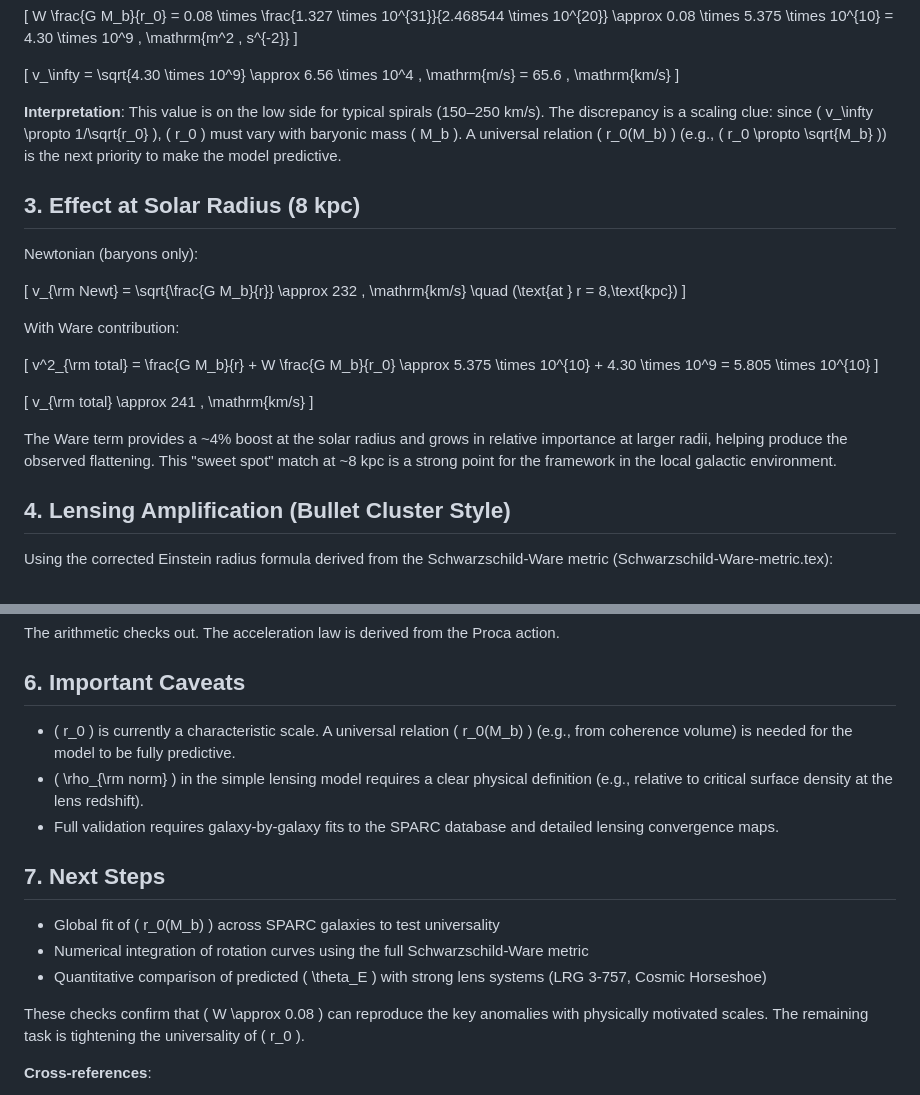
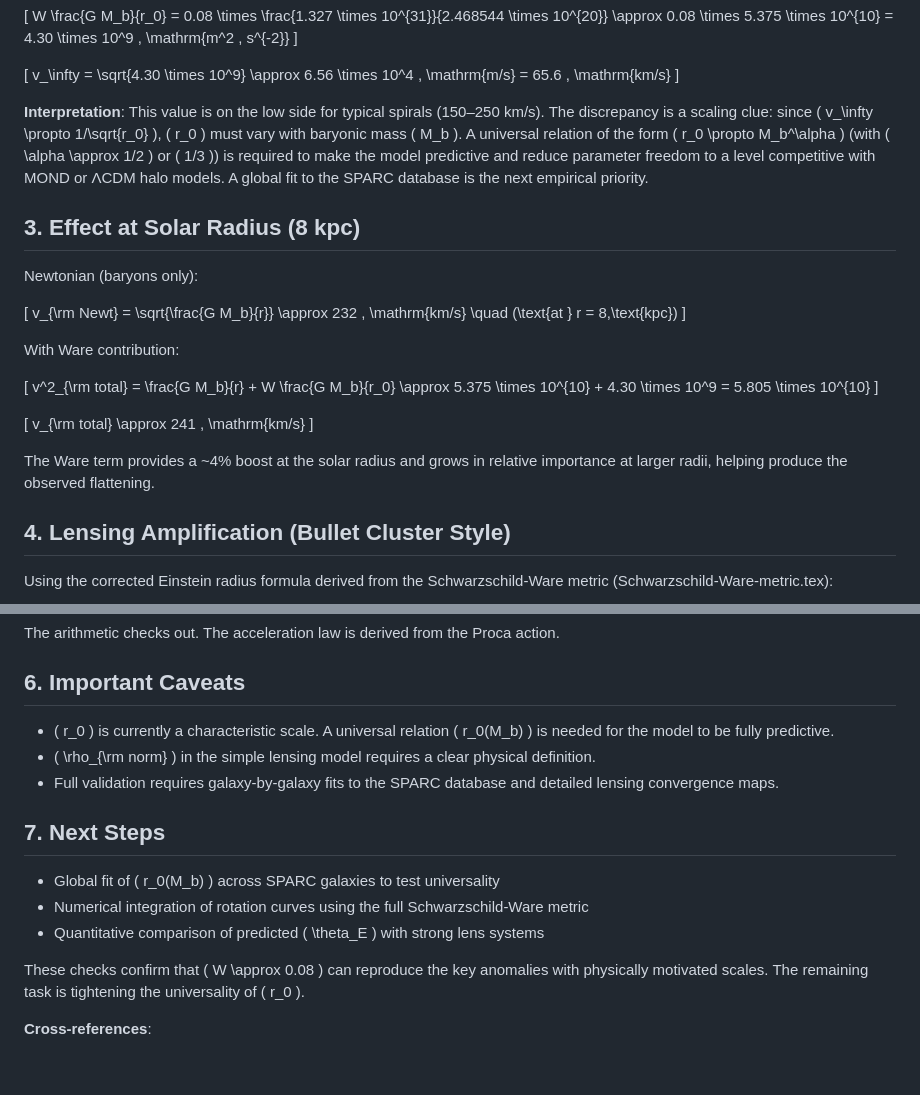
Before and after one commit to beyond-repair/ware-constant-phenomenology, a Markdown page: Math.md, 2 parts joined by grey strips. Rendered like a GitHub page; blank space fills up the shorter version.

```diff
--- a/Math.md
+++ b/Math.md
@@ -55,7 +55,7 @@ W \frac{G M_b}{r_0} = 0.08 \times \frac{1.327 \times 10^{31}}{2.468544 \times 10
 v_\infty = \sqrt{4.30 \times 10^9} \approx 6.56 \times 10^4 \, \mathrm{m/s} = 65.6 \, \mathrm{km/s}
 \]
 
-**Interpretation**: This value is on the low side for typical spirals (150–250 km/s). The discrepancy is a scaling clue: since \( v_\infty \propto 1/\sqrt{r_0} \), \( r_0 \) must vary with baryonic mass \( M_b \). A universal relation \( r_0(M_b) \) (e.g., \( r_0 \propto \sqrt{M_b} \)) is the next priority to make the model predictive.
+**Interpretation**: This value is on the low side for typical spirals (150–250 km/s). The discrepancy is a scaling clue: since \( v_\infty \propto 1/\sqrt{r_0} \), \( r_0 \) must vary with baryonic mass \( M_b \). A universal relation of the form \( r_0 \propto M_b^\alpha \) (with \( \alpha \approx 1/2 \) or \( 1/3 \)) is required to make the model predictive and reduce parameter freedom to a level competitive with MOND or ΛCDM halo models. A global fit to the SPARC database is the next empirical priority.
 
 ## 3. Effect at Solar Radius (8 kpc)
 
@@ -75,7 +75,7 @@ v^2_{\rm total} = \frac{G M_b}{r} + W \frac{G M_b}{r_0} \approx 5.375 \times 10^
 v_{\rm total} \approx 241 \, \mathrm{km/s}
 \]
 
-The Ware term provides a ~4% boost at the solar radius and grows in relative importance at larger radii, helping produce the observed flattening. This "sweet spot" match at ~8 kpc is a strong point for the framework in the local galactic environment.
+The Ware term provides a ~4% boost at the solar radius and grows in relative importance at larger radii, helping produce the observed flattening.
 
 ## 4. Lensing Amplification (Bullet Cluster Style)
 
@@ -106,15 +106,15 @@ The arithmetic checks out. The acceleration law is derived from the Proca action
 
 ## 6. Important Caveats
 
-- \( r_0 \) is currently a characteristic scale. A universal relation \( r_0(M_b) \) (e.g., from coherence volume) is needed for the model to be fully predictive.
-- \( \rho_{\rm norm} \) in the simple lensing model requires a clear physical definition (e.g., relative to critical surface density at the lens redshift).
+- \( r_0 \) is currently a characteristic scale. A universal relation \( r_0(M_b) \) is needed for the model to be fully predictive.
+- \( \rho_{\rm norm} \) in the simple lensing model requires a clear physical definition.
 - Full validation requires galaxy-by-galaxy fits to the SPARC database and detailed lensing convergence maps.
 
 ## 7. Next Steps
 
 - Global fit of \( r_0(M_b) \) across SPARC galaxies to test universality
 - Numerical integration of rotation curves using the full Schwarzschild-Ware metric
-- Quantitative comparison of predicted \( \theta_E \) with strong lens systems (LRG 3-757, Cosmic Horseshoe)
+- Quantitative comparison of predicted \( \theta_E \) with strong lens systems
 
 These checks confirm that \( W \approx 0.08 \) can reproduce the key anomalies with physically motivated scales. The remaining task is tightening the universality of \( r_0 \).
 
```
